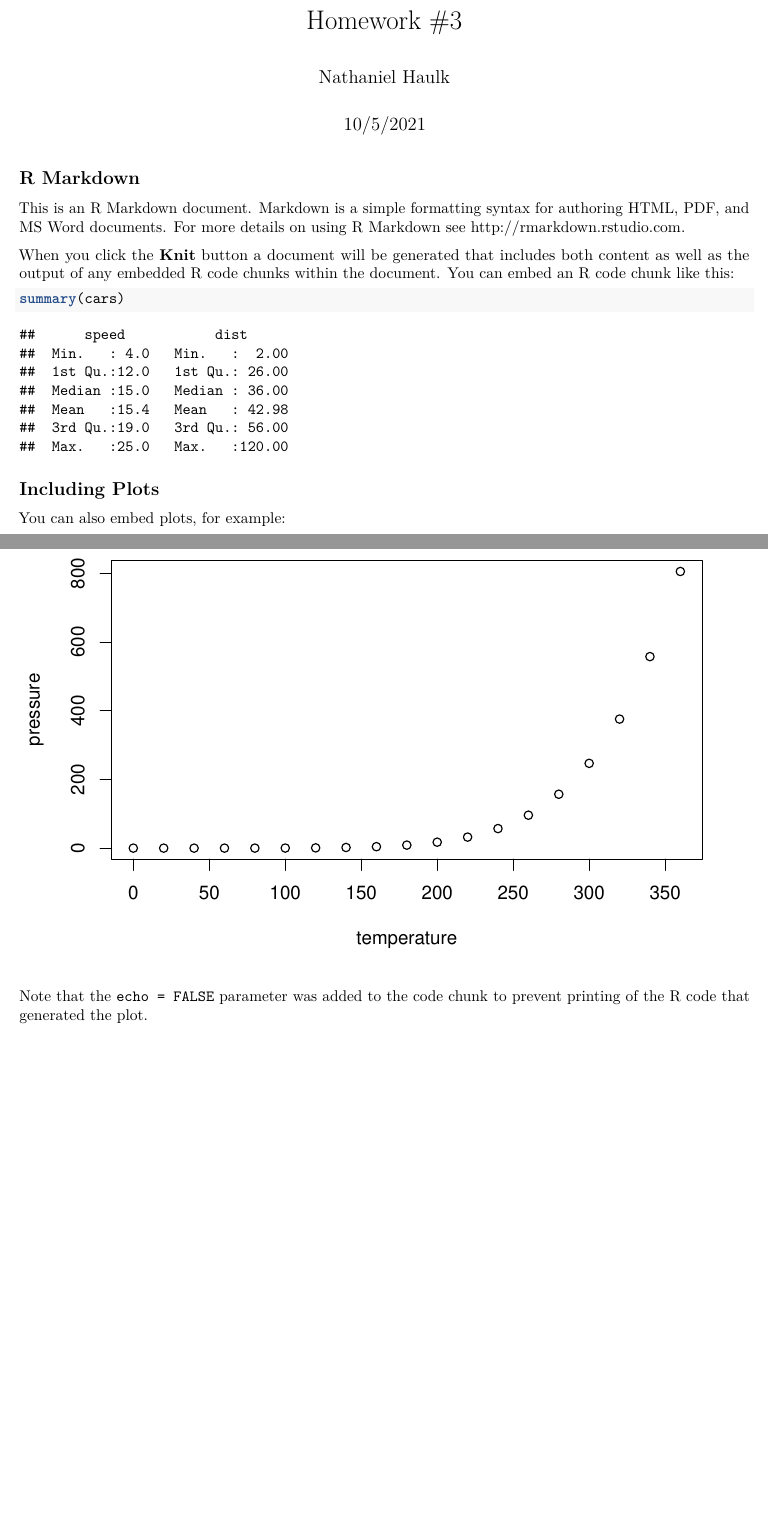
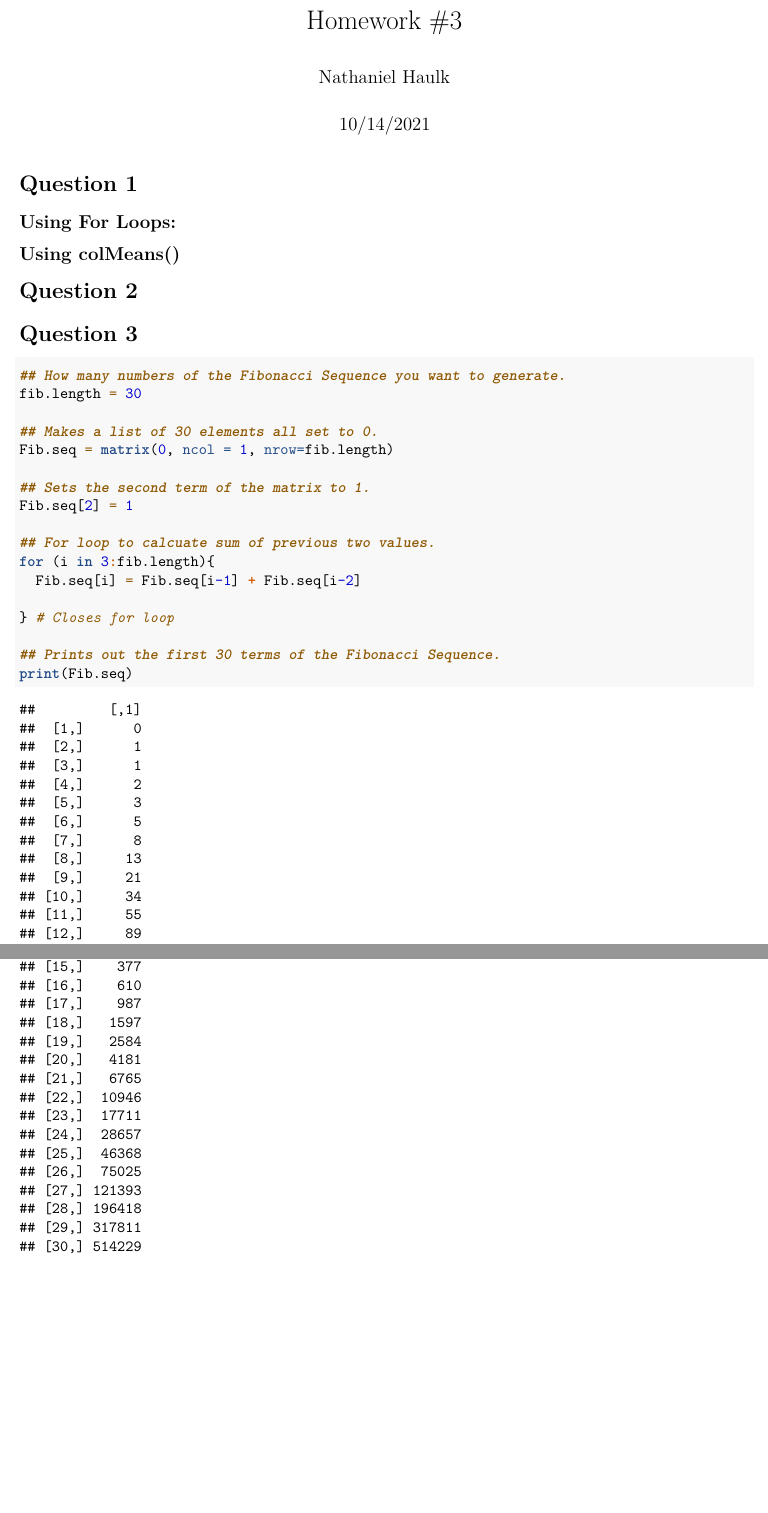
Before and after one commit to natom24/BIOL7800, an R Markdown document (Homework/HW_03/HW_03.Rmd): two parts of pages 1 and 2 of 2, joined at a grey line, cut so that both start at the same text, the shorter picture padded with empty space. Rendered offline with R 4.5, knitr and Pandoc, then LaTeX, with nearby package versions.

Commit message:
First push of pdf and answer to Question 3.

````diff
--- a/Homework/HW_03/HW_03.Rmd
+++ b/Homework/HW_03/HW_03.Rmd
@@ -1,30 +1,40 @@
 ---
 title: 'Homework #3'
 author: "Nathaniel Haulk"
-date: "10/5/2021"
+date: "10/14/2021"
 output: pdf_document
 ---
 
-```{r setup, include=FALSE}
-knitr::opts_chunk$set(echo = TRUE)
+# Question 1
+
+
+## Using For Loops:
+
+## Using colMeans()
+
+
+# Question 2
+
+# Question 3
+
+```{r}
+
+## How many numbers of the Fibonacci Sequence you want to generate.
+fib.length = 30
+
+## Makes a list of 30 elements all set to 0.
+Fib.seq = matrix(0, ncol = 1, nrow=fib.length)
+
+## Sets the second term of the matrix to 1.
+Fib.seq[2] = 1
+
+## For loop to calcuate sum of previous two values.
+for (i in 3:fib.length){
+  Fib.seq[i] = Fib.seq[i-1] + Fib.seq[i-2]
+
+} # Closes for loop
+
+## Prints out the first 30 terms of the Fibonacci Sequence.
+print(Fib.seq)
+
 ```
-
-## R Markdown
-
-This is an R Markdown document. Markdown is a simple formatting syntax for authoring HTML, PDF, and MS Word documents. For more details on using R Markdown see <http://rmarkdown.rstudio.com>.
-
-When you click the **Knit** button a document will be generated that includes both content as well as the output of any embedded R code chunks within the document. You can embed an R code chunk like this:
-
-```{r cars}
-summary(cars)
-```
-
-## Including Plots
-
-You can also embed plots, for example:
-
-```{r pressure, echo=FALSE}
-plot(pressure)
-```
-
-Note that the `echo = FALSE` parameter was added to the code chunk to prevent printing of the R code that generated the plot.
````
Also changed, not shown: Homework/HW_03/HW_03.pdf (added).
